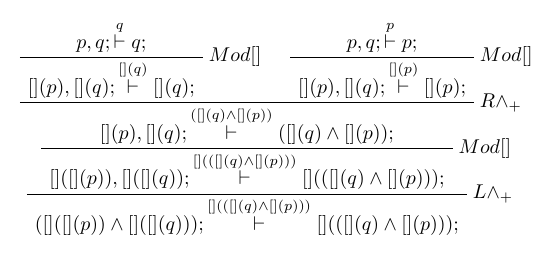
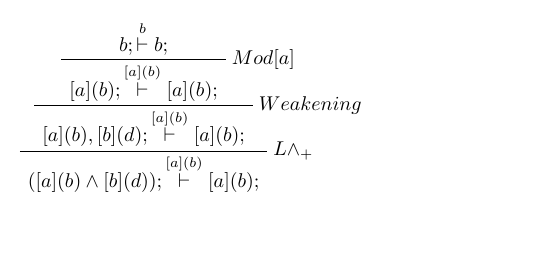
Before and after one commit to FrancescaPerin/BScProject, a LaTeX figure (proof.tex): the whole page. Compiled offline with pdfLaTeX.

Commit message:
weakening rule solved and todo's done code running also showing latex proof

```diff
--- a/proof.tex
+++ b/proof.tex
@@ -6,20 +6,12 @@
 
 
 
-
-\AxiomC{$p, q ;  \overset{q}{\vdash} q ; $}
-\RightLabel{$ Mod []$}
-\UnaryInfC{$[](p), [](q) ;  \overset{[](q)}{\vdash} [](q) ; $}
-
-
-\AxiomC{$p, q ;  \overset{p}{\vdash} p ; $}
-\RightLabel{$ Mod []$}
-\UnaryInfC{$[](p), [](q) ;  \overset{[](p)}{\vdash} [](p) ; $}
-\RightLabel{$R\land_{+}$}
-\BinaryInfC{$[](p), [](q) ;  \overset{([](q) \land [](p))}{\vdash} ([](q) \land [](p)) ; $}
-\RightLabel{$ Mod []$}
-\UnaryInfC{$[]([](p)), []([](q)) ;  \overset{[](([](q) \land [](p)))}{\vdash} [](([](q) \land [](p))) ; $}
+\AxiomC{$b ;  \overset{b}{\vdash} b ; $}
+\RightLabel{$ Mod [a]$}
+\UnaryInfC{$[a](b) ;  \overset{[a](b)}{\vdash} [a](b) ; $}
+\RightLabel{$ Weakening $}
+\UnaryInfC{$[a](b), [b](d) ;  \overset{[a](b)}{\vdash} [a](b) ; $}
 \RightLabel{$L\land_{+}$}
-\UnaryInfC{$([]([](p)) \land []([](q))) ;  \overset{[](([](q) \land [](p)))}{\vdash} [](([](q) \land [](p))) ; $}
+\UnaryInfC{$([a](b) \land [b](d)) ;  \overset{[a](b)}{\vdash} [a](b) ; $}
 \end{prooftree}
 \end{document}
```
Also changed, not shown: proof.pdf, 3 other files.
